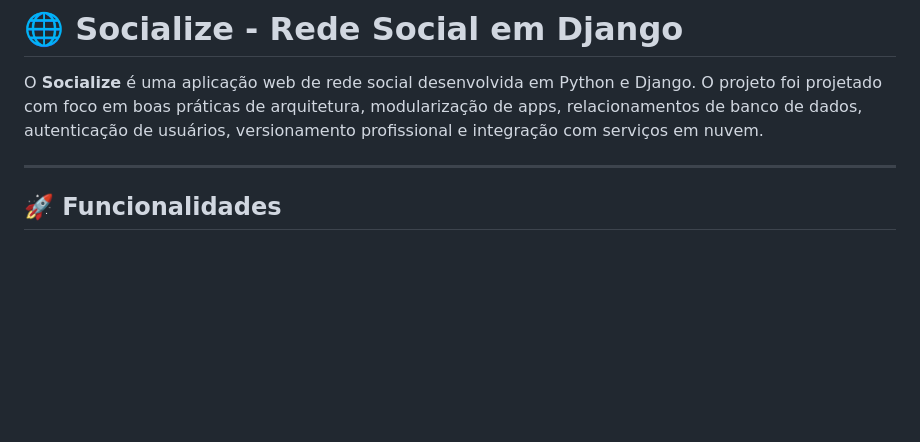
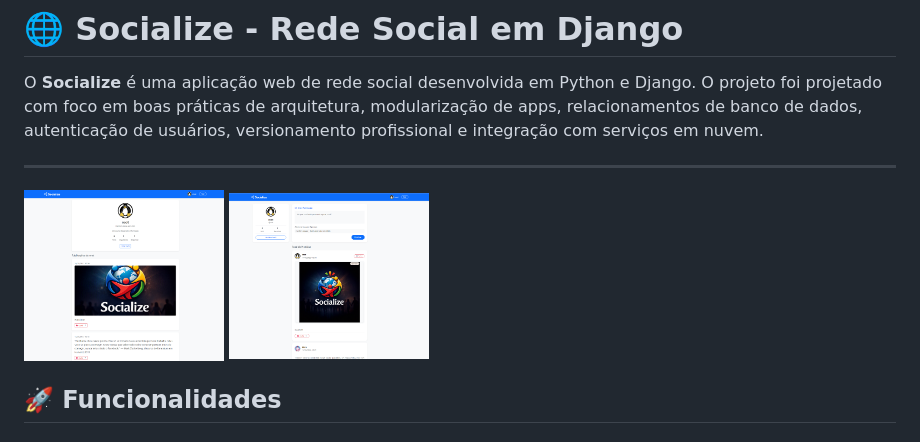
Before and after one commit to developertiagosilva/Socialize---Rede-Social-em-Django, a Markdown page: README.md, the part around the change. GitHub-like rendering; blank space fills up the shorter version.

Commit message:
inclusao de imagens dentro do readme

```diff
--- a/README.md
+++ b/README.md
@@ -3,6 +3,8 @@
 O **Socialize** é uma aplicação web de rede social desenvolvida em Python e Django. O projeto foi projetado com foco em boas práticas de arquitetura, modularização de apps, relacionamentos de banco de dados, autenticação de usuários, versionamento profissional e integração com serviços em nuvem.
 
 ---
+<img src="perfi_usuario.png" width="200" alt="Logo">
+<img src="feed.png" width="200" alt="Logo">
 
 ## 🚀 Funcionalidades
 
```
